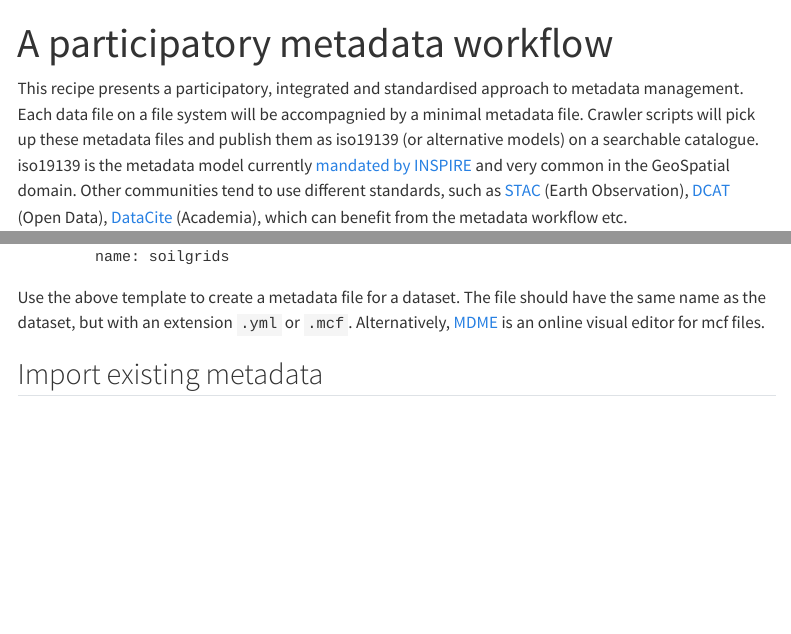
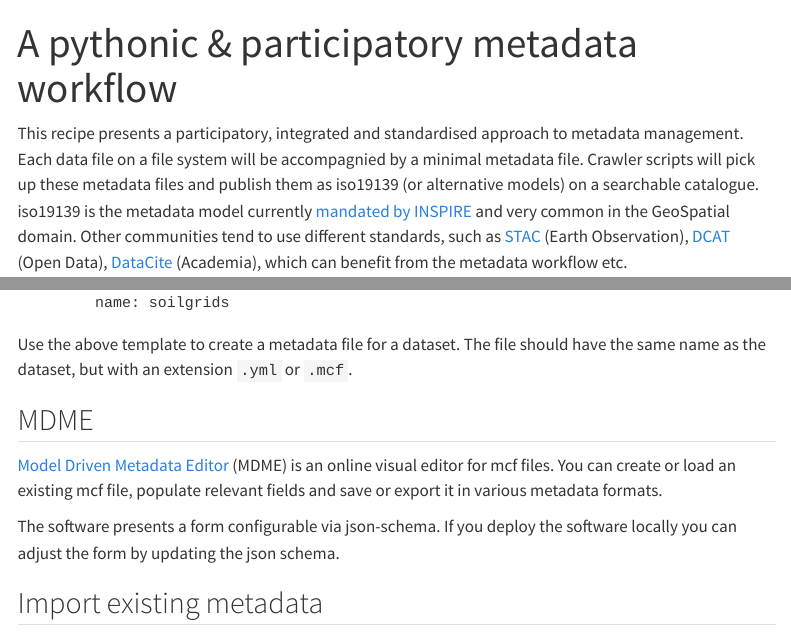
Before and after one commit to ejpsoil/soildata-assimilation-guidance, a Quarto document (docs/cookbook/pygeometa.qmd): the page in a window 1100 px wide, from its top, and a second part further down, joined at a grey line. Rendered offline with R 4.5, knitr and Pandoc in place of Quarto, with nearby package versions; menus at the side of the page are left out.

Commit message:
resolves #20

````diff
--- a/docs/cookbook/pygeometa.qmd
+++ b/docs/cookbook/pygeometa.qmd
@@ -1,5 +1,5 @@
 ---
-title: A participatory metadata workflow
+title: A pythonic & participatory metadata workflow
 status: ready
 ---
 
@@ -77,7 +77,13 @@ distribution:
         name: soilgrids
 ```
 
-Use the above template to create a metadata file for a dataset. The file should have the same name as the dataset, but with an extension `.yml` or `.mcf`. Alternatively, [MDME](https://osgeo.github.io/mdme) is an online visual editor for mcf files.
+Use the above template to create a metadata file for a dataset. The file should have the same name as the dataset, but with an extension `.yml` or `.mcf`.
+
+## MDME
+
+[Model Driven Metadata Editor](https://osgeo.github.io/mdme) (MDME) is an online visual editor for mcf files. You can create or load an existing mcf file, populate relevant fields and save or export it in various metadata formats.
+
+The software presents a form configurable via json-schema. If you deploy the software locally you can adjust the form by updating the json schema.
 
 ## Import existing metadata
 
````
